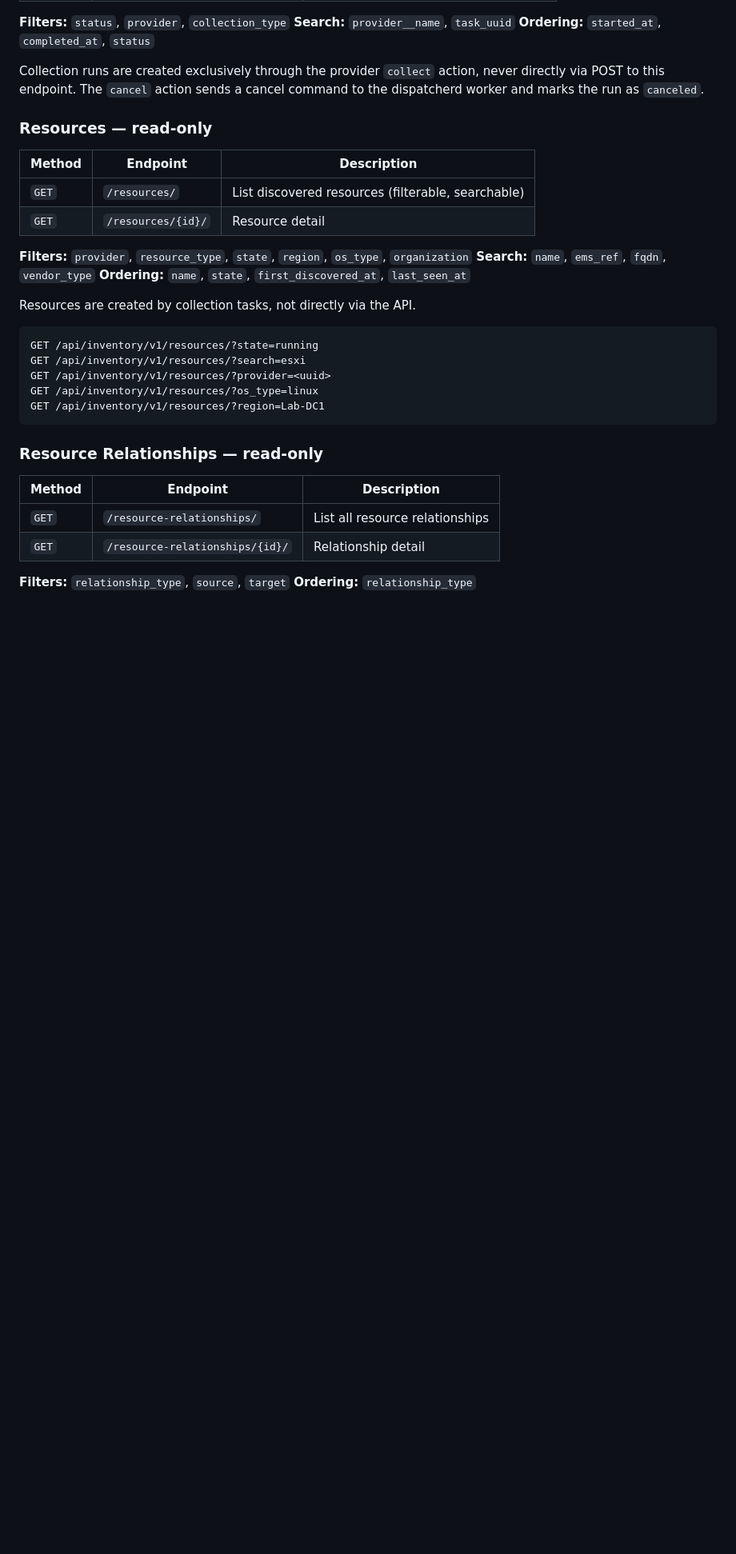
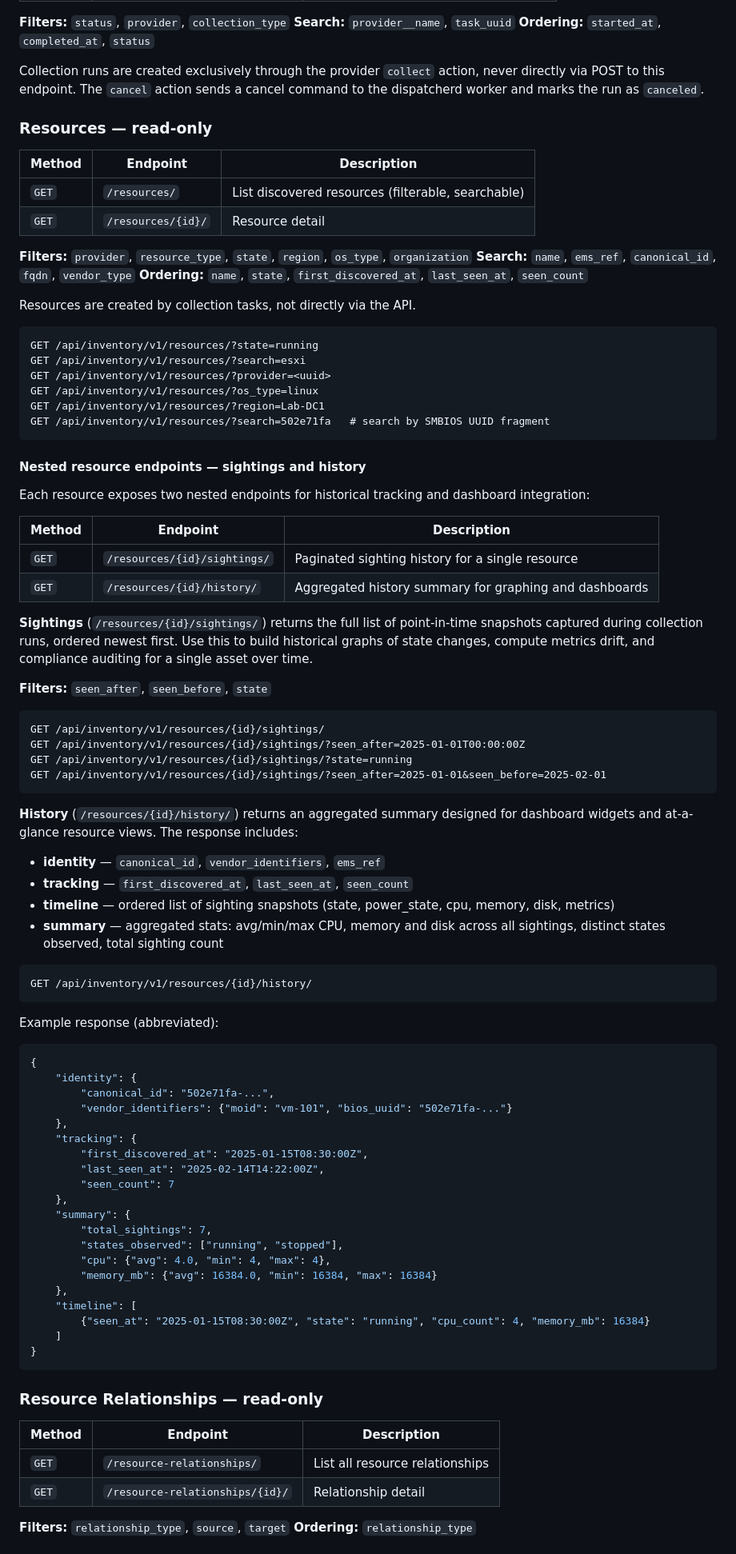
Before and after one commit to jonnyfiveiq/unified-inventory-service, a Markdown page: README.md, the part around one of its changes. Shown at 80% size. Rendered like a GitHub page; blank space fills up the shorter version.

````diff
--- a/README.md
+++ b/README.md
@@ -102,8 +133,8 @@ command to the dispatcherd worker and marks the run as `canceled`.
 | `GET` | `/resources/{id}/` | Resource detail |
 
 **Filters:** `provider`, `resource_type`, `state`, `region`, `os_type`, `organization`
-**Search:** `name`, `ems_ref`, `fqdn`, `vendor_type`
-**Ordering:** `name`, `state`, `first_discovered_at`, `last_seen_at`
+**Search:** `name`, `ems_ref`, `canonical_id`, `fqdn`, `vendor_type`
+**Ordering:** `name`, `state`, `first_discovered_at`, `last_seen_at`, `seen_count`
 
 Resources are created by collection tasks, not directly via the API.
 
@@ -113,6 +144,68 @@ GET /api/inventory/v1/resources/?search=esxi
 GET /api/inventory/v1/resources/?provider=<uuid>
 GET /api/inventory/v1/resources/?os_type=linux
 GET /api/inventory/v1/resources/?region=Lab-DC1
+GET /api/inventory/v1/resources/?search=502e71fa   # search by SMBIOS UUID fragment
+```
+
+#### Nested resource endpoints — sightings and history
+
+Each resource exposes two nested endpoints for historical tracking and
+dashboard integration:
+
+| Method | Endpoint | Description |
+|---|---|---|
+| `GET` | `/resources/{id}/sightings/` | Paginated sighting history for a single resource |
+| `GET` | `/resources/{id}/history/` | Aggregated history summary for graphing and dashboards |
+
+**Sightings** (`/resources/{id}/sightings/`) returns the full list of
+point-in-time snapshots captured during collection runs, ordered newest first.
+Use this to build historical graphs of state changes, compute metrics drift,
+and compliance auditing for a single asset over time.
+
+**Filters:** `seen_after`, `seen_before`, `state`
+
+```
+GET /api/inventory/v1/resources/{id}/sightings/
+GET /api/inventory/v1/resources/{id}/sightings/?seen_after=2025-01-01T00:00:00Z
+GET /api/inventory/v1/resources/{id}/sightings/?state=running
+GET /api/inventory/v1/resources/{id}/sightings/?seen_after=2025-01-01&seen_before=2025-02-01
+```
+
+**History** (`/resources/{id}/history/`) returns an aggregated summary designed
+for dashboard widgets and at-a-glance resource views. The response includes:
+
+- **identity** — `canonical_id`, `vendor_identifiers`, `ems_ref`
+- **tracking** — `first_discovered_at`, `last_seen_at`, `seen_count`
+- **timeline** — ordered list of sighting snapshots (state, power_state, cpu, memory, disk, metrics)
+- **summary** — aggregated stats: avg/min/max CPU, memory and disk across all sightings, distinct states observed, total sighting count
+
+```
+GET /api/inventory/v1/resources/{id}/history/
+```
+
+Example response (abbreviated):
+
+```json
+{
+    "identity": {
+        "canonical_id": "502e71fa-...",
+        "vendor_identifiers": {"moid": "vm-101", "bios_uuid": "502e71fa-..."}
+    },
+    "tracking": {
+        "first_discovered_at": "2025-01-15T08:30:00Z",
+        "last_seen_at": "2025-02-14T14:22:00Z",
+        "seen_count": 7
+    },
+    "summary": {
+        "total_sightings": 7,
+        "states_observed": ["running", "stopped"],
+        "cpu": {"avg": 4.0, "min": 4, "max": 4},
+        "memory_mb": {"avg": 16384.0, "min": 16384, "max": 16384}
+    },
+    "timeline": [
+        {"seen_at": "2025-01-15T08:30:00Z", "state": "running", "cpu_count": 4, "memory_mb": 16384}
+    ]
+}
 ```
 
 ### Resource Relationships — read-only
````
Also changed, not shown: other parts of README.md (+61 -4 lines).
